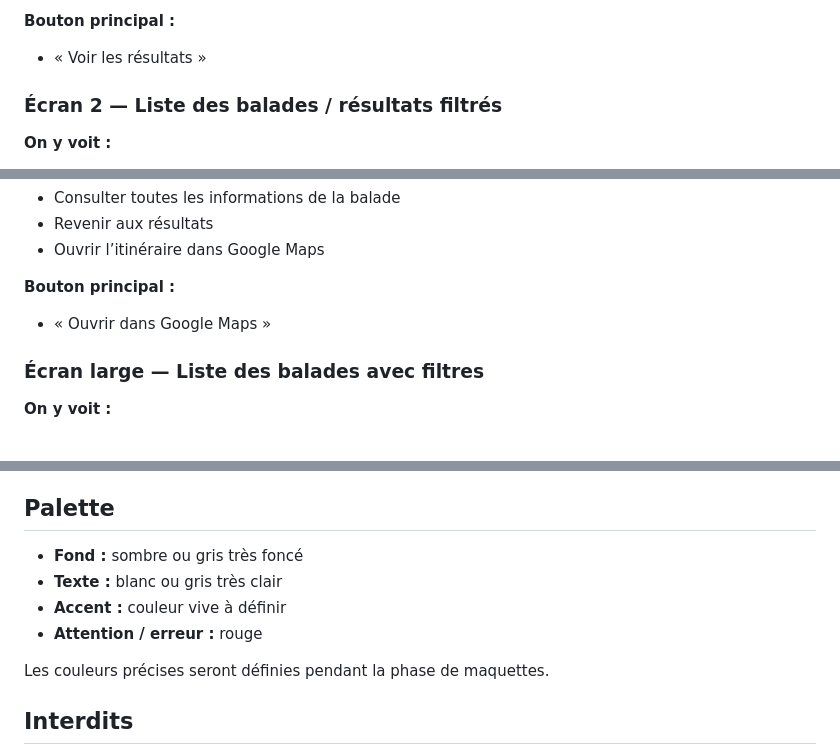
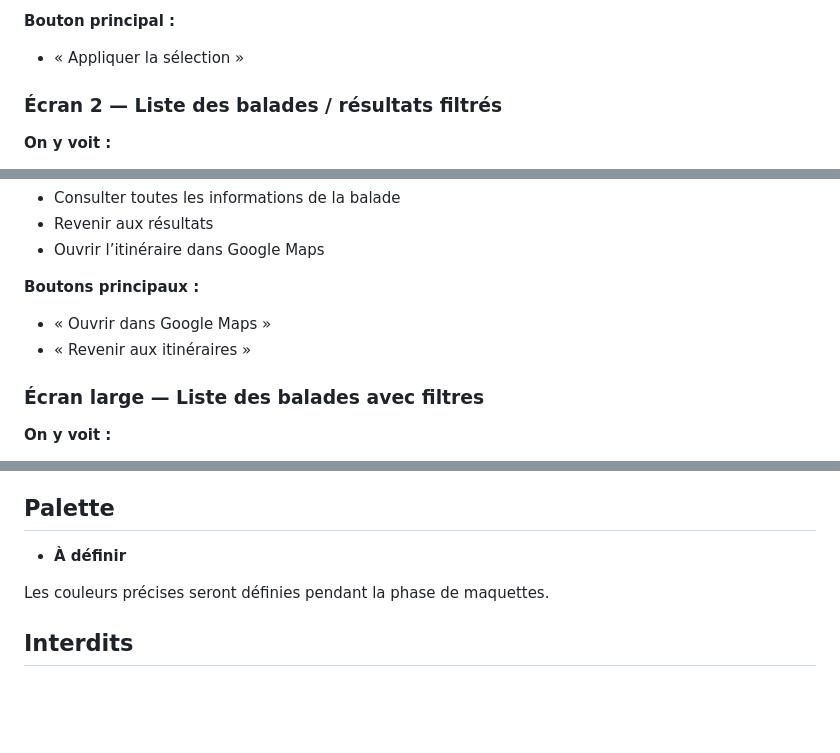
Before and after one commit to TheBalaboo/M291-Loic, a Markdown page: Design/brief.md, 3 parts joined by grey strips. Drawn GitHub-style; blank space fills up the shorter version.

Commit message:
Changement des noms des boutons principaux

```diff
--- a/Design/brief.md
+++ b/Design/brief.md
@@ -46,7 +46,7 @@ Il souhaite trouver rapidement une balade adaptée sans devoir consulter plusieu
 - Lancer la recherche
 
 **Bouton principal :**
-- « Voir les résultats »
+- « Appliquer la sélection »
 
 ### Écran 2 — Liste des balades / résultats filtrés
 
@@ -95,8 +95,9 @@ Il souhaite trouver rapidement une balade adaptée sans devoir consulter plusieu
 - Revenir aux résultats
 - Ouvrir l’itinéraire dans Google Maps
 
-**Bouton principal :**
+**Boutons principaux :**
 - « Ouvrir dans Google Maps »
+- « Revenir aux itinéraires »
 
 ### Écran large — Liste des balades avec filtres
 
@@ -133,10 +134,7 @@ Le design doit rester simple et lisible, avec une priorité donnée aux informat
 
 ## Palette
 
-- **Fond :** sombre ou gris très foncé
-- **Texte :** blanc ou gris très clair
-- **Accent :** couleur vive à définir
-- **Attention / erreur :** rouge
+- **À définir**
 
 Les couleurs précises seront définies pendant la phase de maquettes.
 
```
Also changed, not shown: other parts of Design/brief.md (+2 -2 lines).
